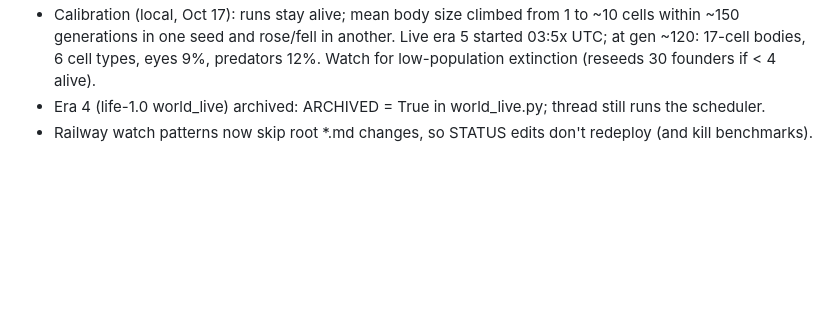
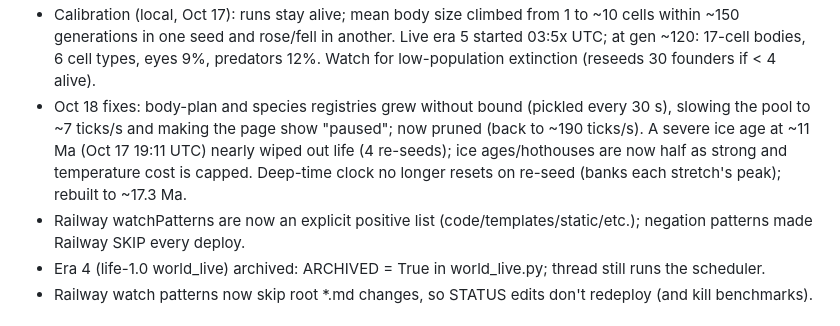
Before and after one commit to noelwiggins/oedio, a Markdown page: STATUS.md, the part around the change. Rendered like a GitHub page; blank space fills up the shorter version.

Commit message:
STATUS: pool fixes Oct 18
Co-Authored-By: Claude Opus 5.5 <noreply@anthropic.com>
Claude-Session: https://claude.ai/code/session_013x5qAtNySt6iSPgmrefWo4

```diff
--- a/STATUS.md
+++ b/STATUS.md
@@ -18,6 +18,12 @@ Last updated: 2026-10-14
 - Calibration (local, Oct 17): runs stay alive; mean body size climbed from 1 to ~10 cells within ~150
   generations in one seed and rose/fell in another. Live era 5 started 03:5x UTC; at gen ~120: 17-cell bodies,
   6 cell types, eyes 9%, predators 12%. Watch for low-population extinction (reseeds 30 founders if < 4 alive).
+- Oct 18 fixes: body-plan and species registries grew without bound (pickled every 30 s), slowing the pool to ~7
+  ticks/s and making the page show "paused"; now pruned (back to ~190 ticks/s). A severe ice age at ~11 Ma (Oct 17
+  19:11 UTC) nearly wiped out life (4 re-seeds); ice ages/hothouses are now half as strong and temperature cost is
+  capped. Deep-time clock no longer resets on re-seed (banks each stretch's peak); rebuilt to ~17.3 Ma.
+- Railway watchPatterns are now an explicit positive list (code/templates/static/etc.); negation patterns made
+  Railway SKIP every deploy.
 - Era 4 (life-1.0 world_live) archived: ARCHIVED = True in world_live.py; thread still runs the scheduler.
 - Railway watch patterns now skip root *.md changes, so STATUS edits don't redeploy (and kill benchmarks).
 
```
